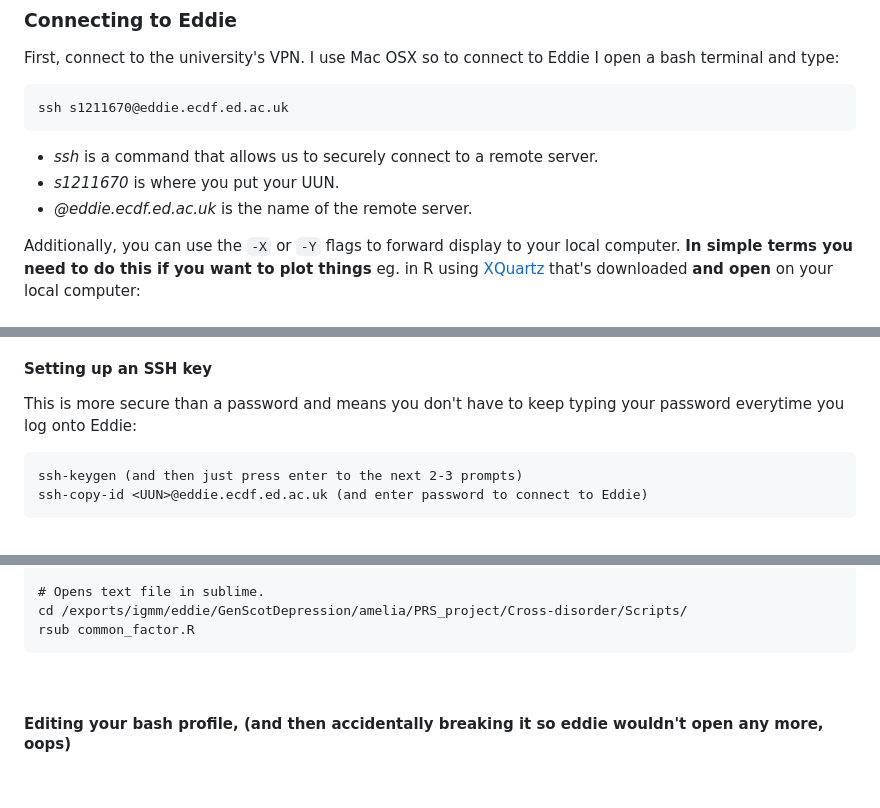
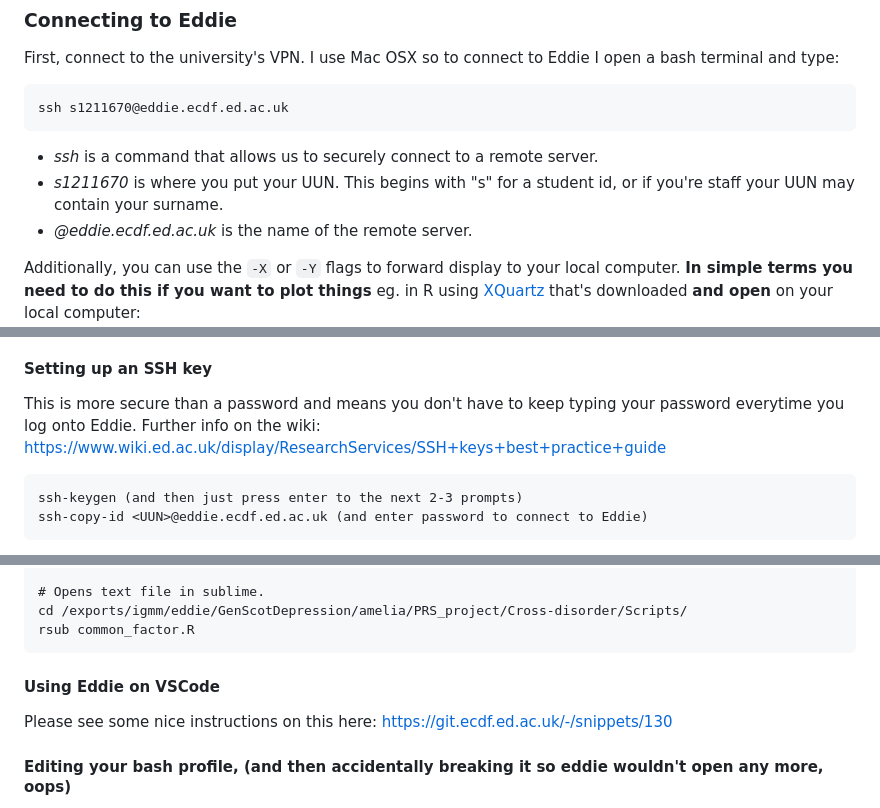
Before and after one commit to ccbs-stradl/coding_club, a Markdown page: Sessions/2020_11_11_eddie.md, 3 parts joined by grey strips. GitHub-like rendering; blank space fills up the shorter version.

Commit message:
update with links from coding club today sharing how different people log into eddie

````diff
--- a/Sessions/2020_11_11_eddie.md
+++ b/Sessions/2020_11_11_eddie.md
@@ -38,7 +38,7 @@ ssh s1211670@eddie.ecdf.ed.ac.uk
 ```
 
 * *ssh* is a command that allows us to securely connect to a remote server.
-* *s1211670* is where you put your UUN.
+* *s1211670* is where you put your UUN. This begins with "s" for a student id, or if you're staff your UUN may contain your surname.
 * *@eddie.ecdf.ed.ac.uk* is the name of the remote server.
 
 Additionally, you can use the `-X` or `-Y` flags to forward display to your local computer. **In simple terms you need to do this if you want to plot things** eg. in R using [XQuartz](https://www.xquartz.org/) that's downloaded **and open** on your local computer:
@@ -327,7 +327,7 @@ further details on how to use 'screen' are [here](https://www.wiki.ed.ac.uk/disp
     * As usual, you should close the interactive session when not using it, but you can leave the screen session running. If you just detach from it before logging out of Eddie, then you can reattach to it the next time you log in. Then you'll be straight back to the script you were editing in nano, or the output directory you were monitoring etc.
 
 #### Setting up an SSH key
-This is more secure than a password and means you don't have to keep typing your password everytime you log onto Eddie:
+This is more secure than a password and means you don't have to keep typing your password everytime you log onto Eddie. Further info on the wiki: https://www.wiki.ed.ac.uk/display/ResearchServices/SSH+keys+best+practice+guide
 ```
 ssh-keygen (and then just press enter to the next 2-3 prompts)
 ssh-copy-id <UUN>@eddie.ecdf.ed.ac.uk (and enter password to connect to Eddie)
@@ -439,7 +441,11 @@ cd /exports/igmm/eddie/GenScotDepression/amelia/PRS_project/Cross-disorder/Scrip
 rsub common_factor.R
 ```
 
-<br/>
+#### Using Eddie on VSCode
+
+Please see some nice instructions on this here: https://git.ecdf.ed.ac.uk/-/snippets/130
+
+
 
 #### Editing your bash profile, (and then accidentally breaking it so eddie wouldn't open any more, oops)
 
````
Also changed, not shown: other parts of Sessions/2020_11_11_eddie.md (+2 -0 lines).
